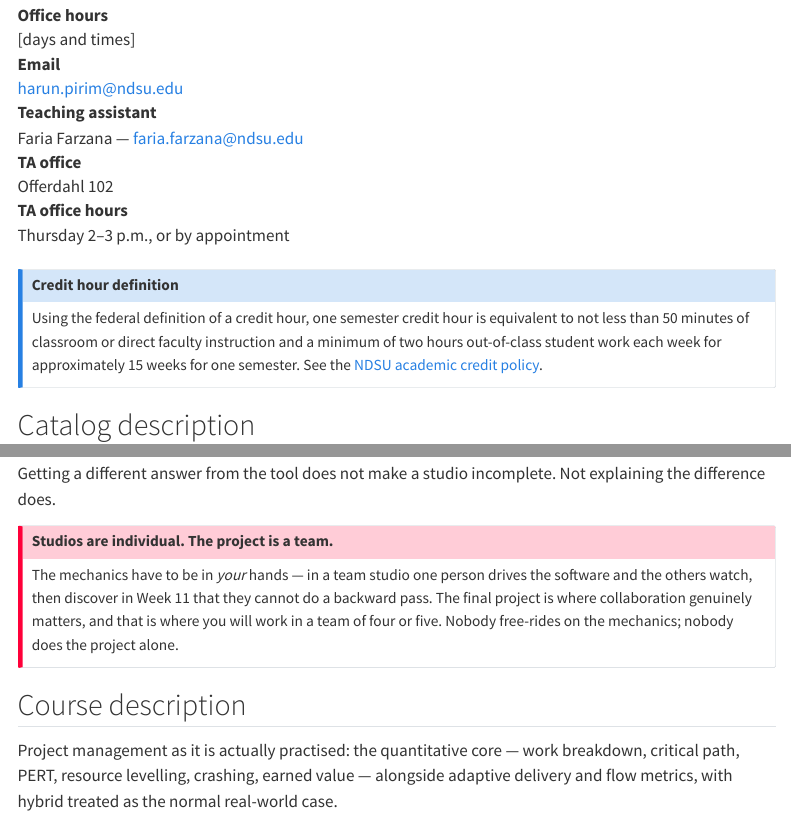
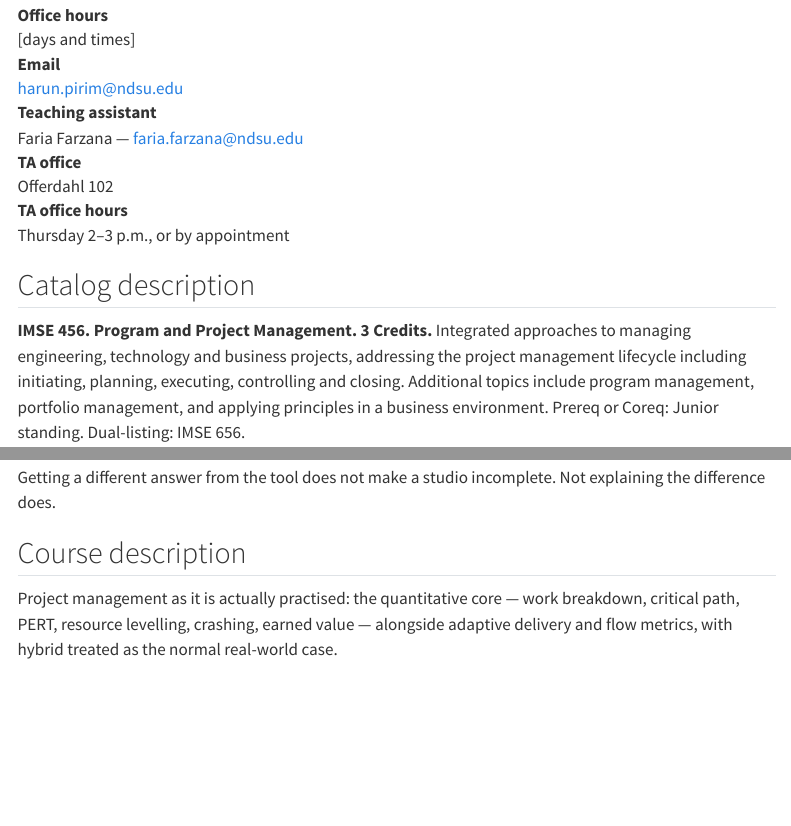
Before and after one commit to harunpirim/IMSE456, a Quarto document (syllabus.qmd): the page in a window 1100 px wide, from 470 px down, and a second part further down, joined at a grey line. Rendered offline with R 4.5, knitr and Pandoc in place of Quarto, with nearby package versions; menus at the side of the page are left out.

Commit message:
Remove credit-hour and studios-are-individual callouts

```diff
--- a/syllabus.qmd
+++ b/syllabus.qmd
@@ -19,14 +19,6 @@
 <dt>TA office</dt><dd>Offerdahl 102</dd>
 <dt>TA office hours</dt><dd>Thursday 2–3 p.m., or by appointment</dd>
 </dl>
-:::
-
-::: {.callout-note}
-## Credit hour definition
-Using the federal definition of a credit hour, one semester credit hour is equivalent to not less
-than 50 minutes of classroom or direct faculty instruction and a minimum of two hours out-of-class
-student work each week for approximately 15 weeks for one semester. See the
-[NDSU academic credit policy](https://catalog.ndsu.edu/academic-policies/academic-credit/).
 :::
 
 ## Catalog description
@@ -74,14 +66,6 @@
 
 Getting a different answer from the tool does not make a studio incomplete. Not explaining the
 difference does.
-
-::: {.callout-important}
-## Studios are individual. The project is a team.
-The mechanics have to be in *your* hands — in a team studio one person drives the software and the
-others watch, then discover in Week 11 that they cannot do a backward pass. The final project is
-where collaboration genuinely matters, and that is where you will work in a team of four or five.
-Nobody free-rides on the mechanics; nobody does the project alone.
-:::
 
 ## Course description
 
```
